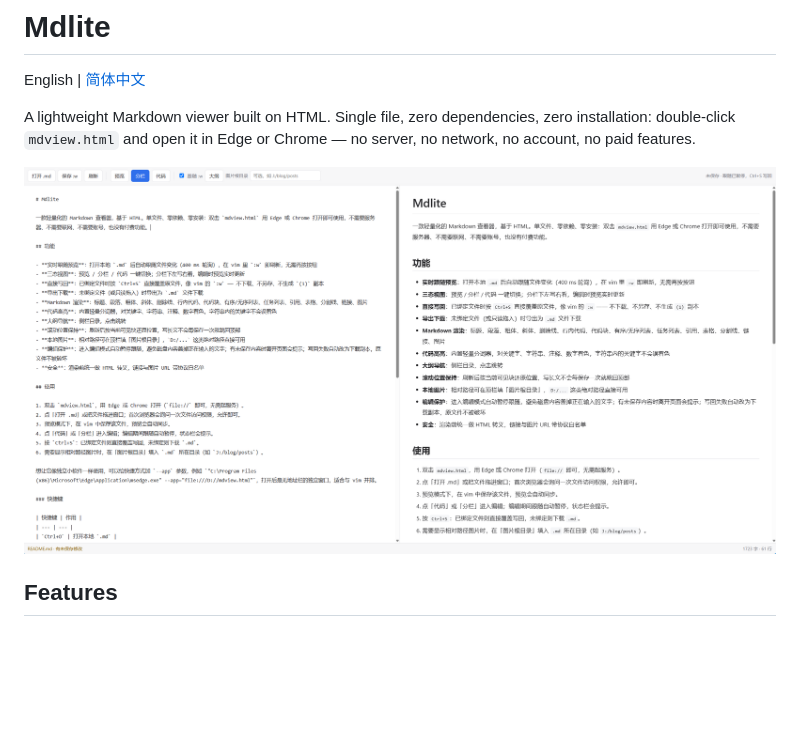
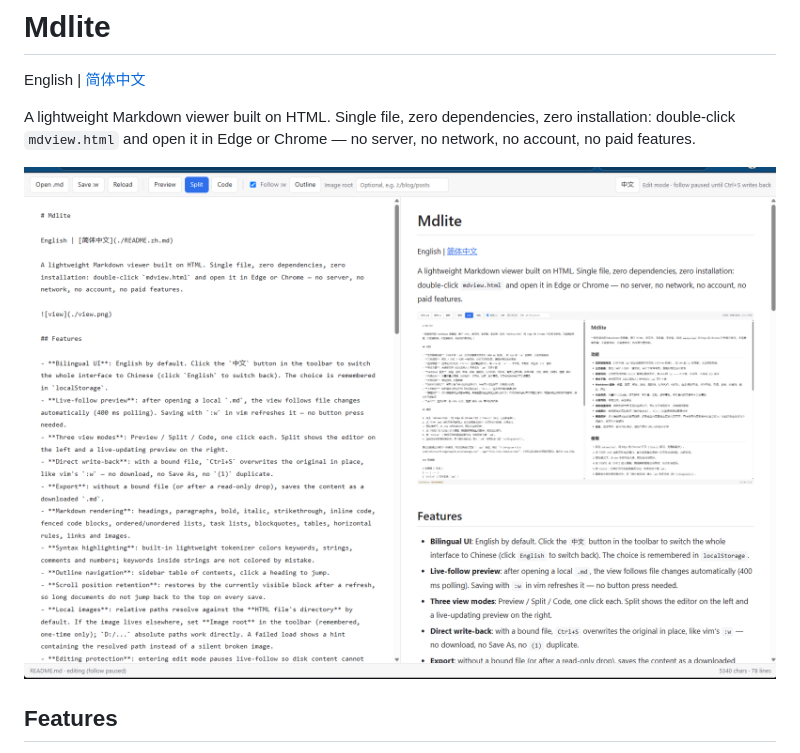
Before and after one commit to CotalorrEE0000/Mdlite, a Markdown page: README.md, the part around the change. Drawn GitHub-style; pictures changed too: view_en.png (added); blank space fills up the shorter version.

Commit message:
docs(readme): change preview picture

```diff
--- a/README.md
+++ b/README.md
@@ -4,7 +4,7 @@ English | [简体中文](./README.zh.md)
 
 A lightweight Markdown viewer built on HTML. Single file, zero dependencies, zero installation: double-click `mdview.html` and open it in Edge or Chrome — no server, no network, no account, no paid features.
 
-![view](./view.png)
+![view](./view_en.png)
 
 ## Features
 
```
